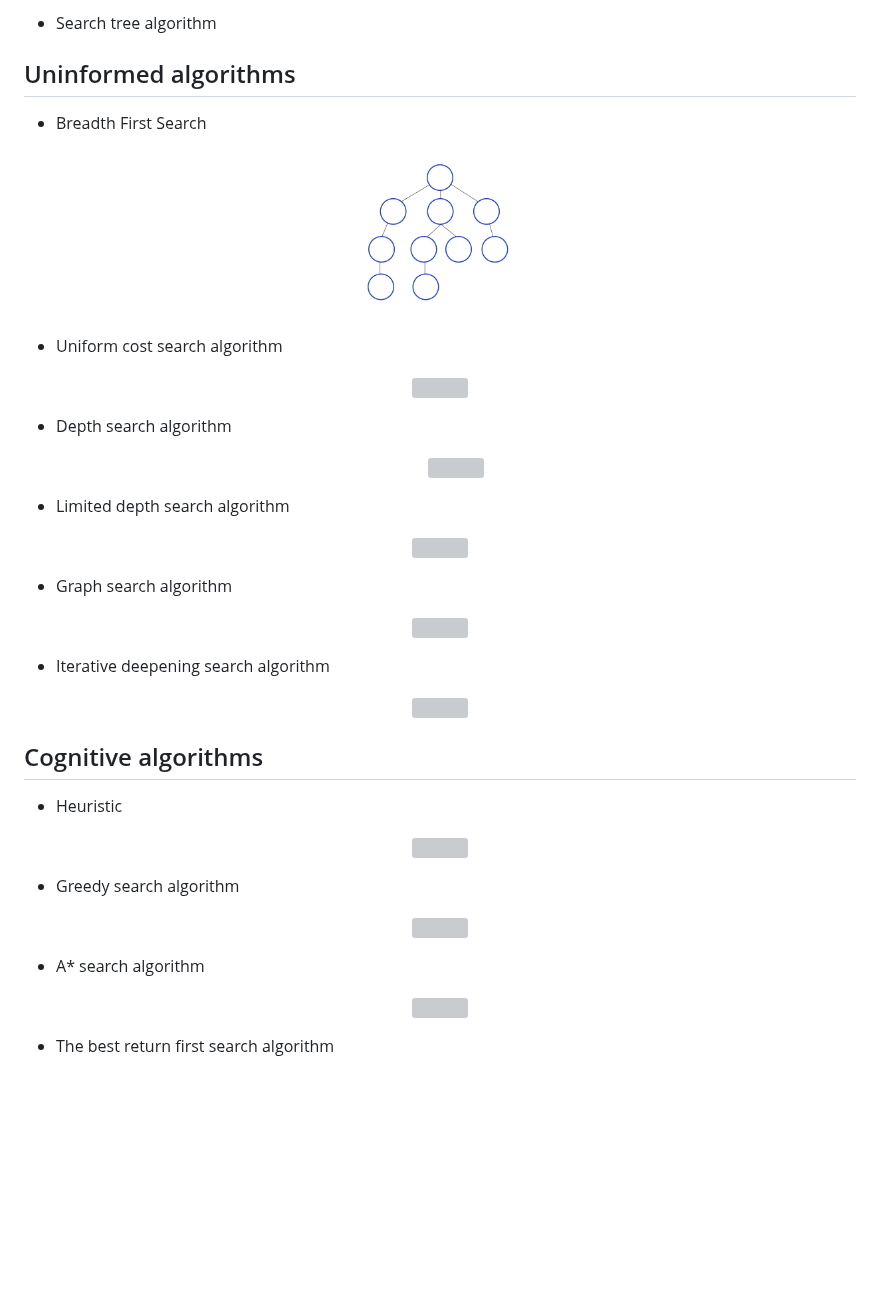
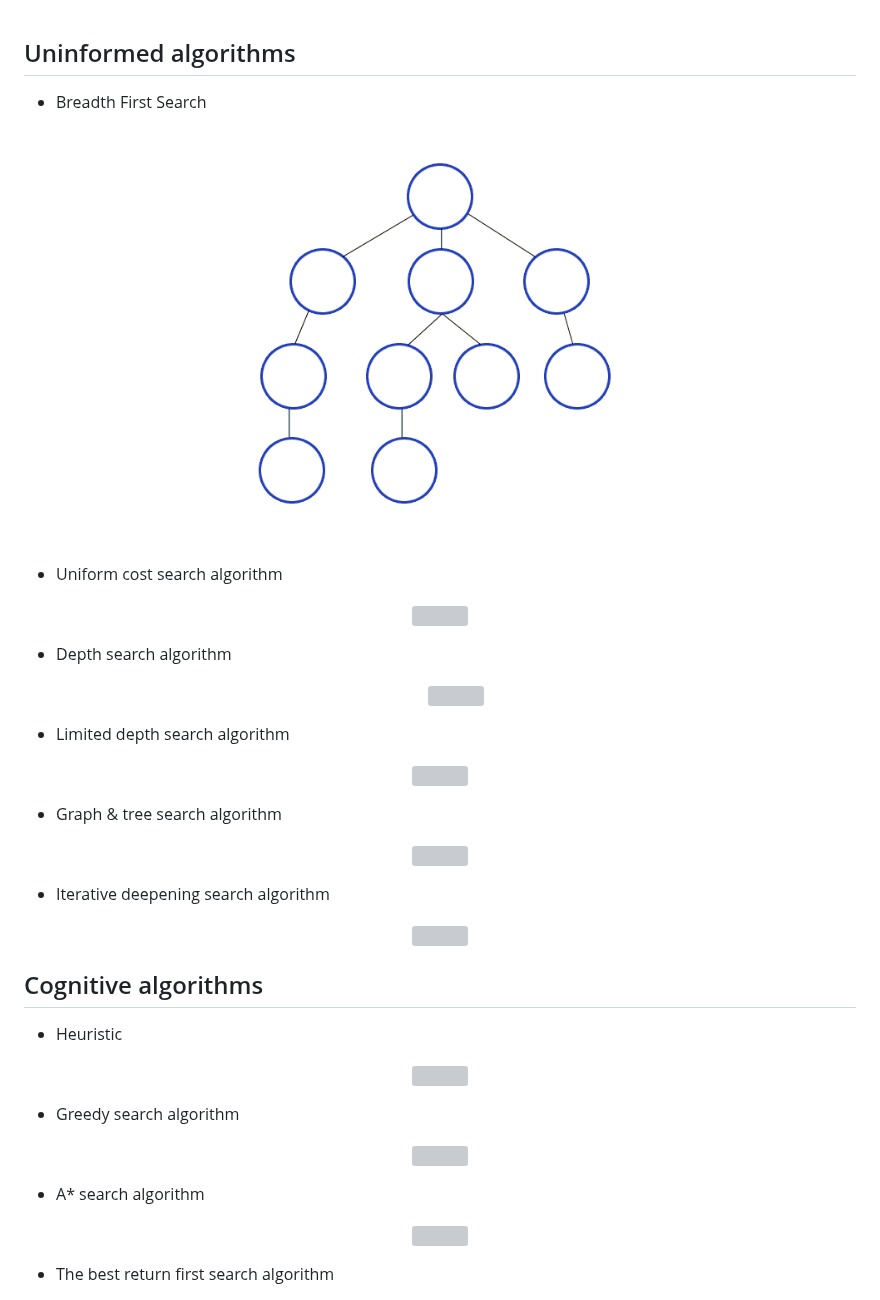
Before and after one commit to NonaHelmi/AI-Programming, a Markdown page: AI-Programming/README.md, the part around one of its changes. Rendered like a GitHub page; blank space fills up the shorter version; grey boxes are pictures that could not be loaded.

```diff
--- a/AI-Programming/README.md
+++ b/AI-Programming/README.md
@@ -1,10 +1,8 @@
-- Search tree algorithm
-
 ## Uninformed algorithms
 
 - Breadth First Search
 <p align="center">
-  <img width="20%" img src="https://github.com/NonaHelmi/AI-Programming/blob/main/Breadth-First-Search-Algorithm.gif">
+  <img width="50%" img src="https://github.com/NonaHelmi/AI-Programming/blob/main/Breadth-First-Search-Algorithm.gif">
 </p>
 
 - Uniform cost search algorithm
@@ -23,3 +21,3 @@
 
-- Graph search algorithm
+- Graph & tree search algorithm
 <p align="center">
```
Also changed, not shown: other parts of AI-Programming/README.md (+17 -17 lines).
